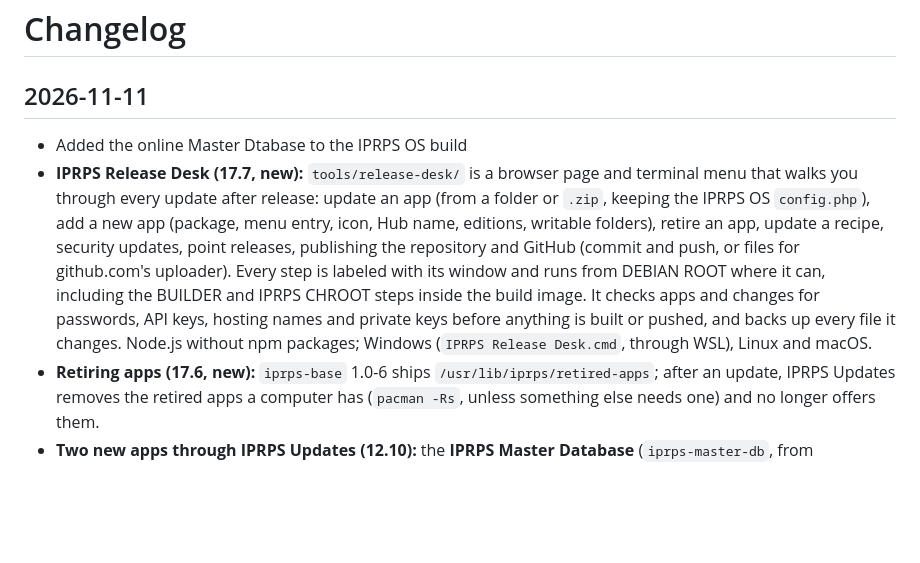
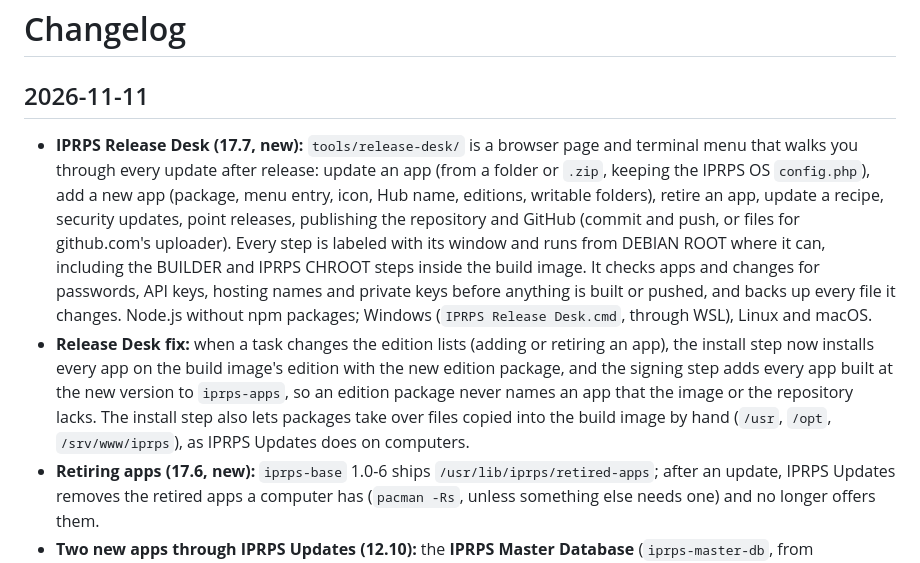
Before and after one commit to chiitascaran-collab/iprps-linux-distro, a Markdown page: CHANGELOG.md, the part around the change. GitHub-like rendering; blank space fills up the shorter version.

```diff
--- a/CHANGELOG.md
+++ b/CHANGELOG.md
@@ -2,8 +2,8 @@
 
 ## 2026-11-11
 
-- Added the online Master Dtabase to the IPRPS OS build
 - **IPRPS Release Desk (17.7, new):** `tools/release-desk/` is a browser page and terminal menu that walks you through every update after release: update an app (from a folder or `.zip`, keeping the IPRPS OS `config.php`), add a new app (package, menu entry, icon, Hub name, editions, writable folders), retire an app, update a recipe, security updates, point releases, publishing the repository and GitHub (commit and push, or files for github.com's uploader). Every step is labeled with its window and runs from DEBIAN ROOT where it can, including the BUILDER and IPRPS CHROOT steps inside the build image. It checks apps and changes for passwords, API keys, hosting names and private keys before anything is built or pushed, and backs up every file it changes. Node.js without npm packages; Windows (`IPRPS Release Desk.cmd`, through WSL), Linux and macOS.
+- **Release Desk fix:** when a task changes the edition lists (adding or retiring an app), the install step now installs every app on the build image's edition with the new edition package, and the signing step adds every app built at the new version to `iprps-apps`, so an edition package never names an app that the image or the repository lacks. The install step also lets packages take over files copied into the build image by hand (`/usr`, `/opt`, `/srv/www/iprps`), as IPRPS Updates does on computers.
 - **Retiring apps (17.6, new):** `iprps-base` 1.0-6 ships `/usr/lib/iprps/retired-apps`; after an update, IPRPS Updates removes the retired apps a computer has (`pacman -Rs`, unless something else needs one) and no longer offers them.
 - **Two new apps through IPRPS Updates (12.10):** the **IPRPS Master Database** (`iprps-master-db`, from infiniteplane.space/master_db) and the **Character Prompt Builder** (`iprps-character-prompt-builder`, from the storyboard tools). Both use the Universal Login and are in every edition (`iprps-base` 1.0-5), so computers get them with their next update. The Master Database uses this computer's MariaDB (database `iprps_master`, created on first use) and reads the password from `/etc/iprps/db.php`; every account is an admin unless `/etc/iprps/master-db-admins.php` lists emails. The site's migration script is not included.
 - **IPRPS Updates: "no usable package repositories configured" (13.4, Appendix B):** found in Advanced. The image kept the temporary `/etc/pacman.conf` from 12.12 step 3 because step 7's `.pacnew` line wasn't run in that build. `iprps-release-clean.sh` now checks the copy: it takes `pacman.conf.pacnew` when it's there, stops when the IPRPS repositories are missing or the mirror list has no https server, and lists any other `.pacnew` files. Appendix B has the one-line fix for a computer already installed.
```
